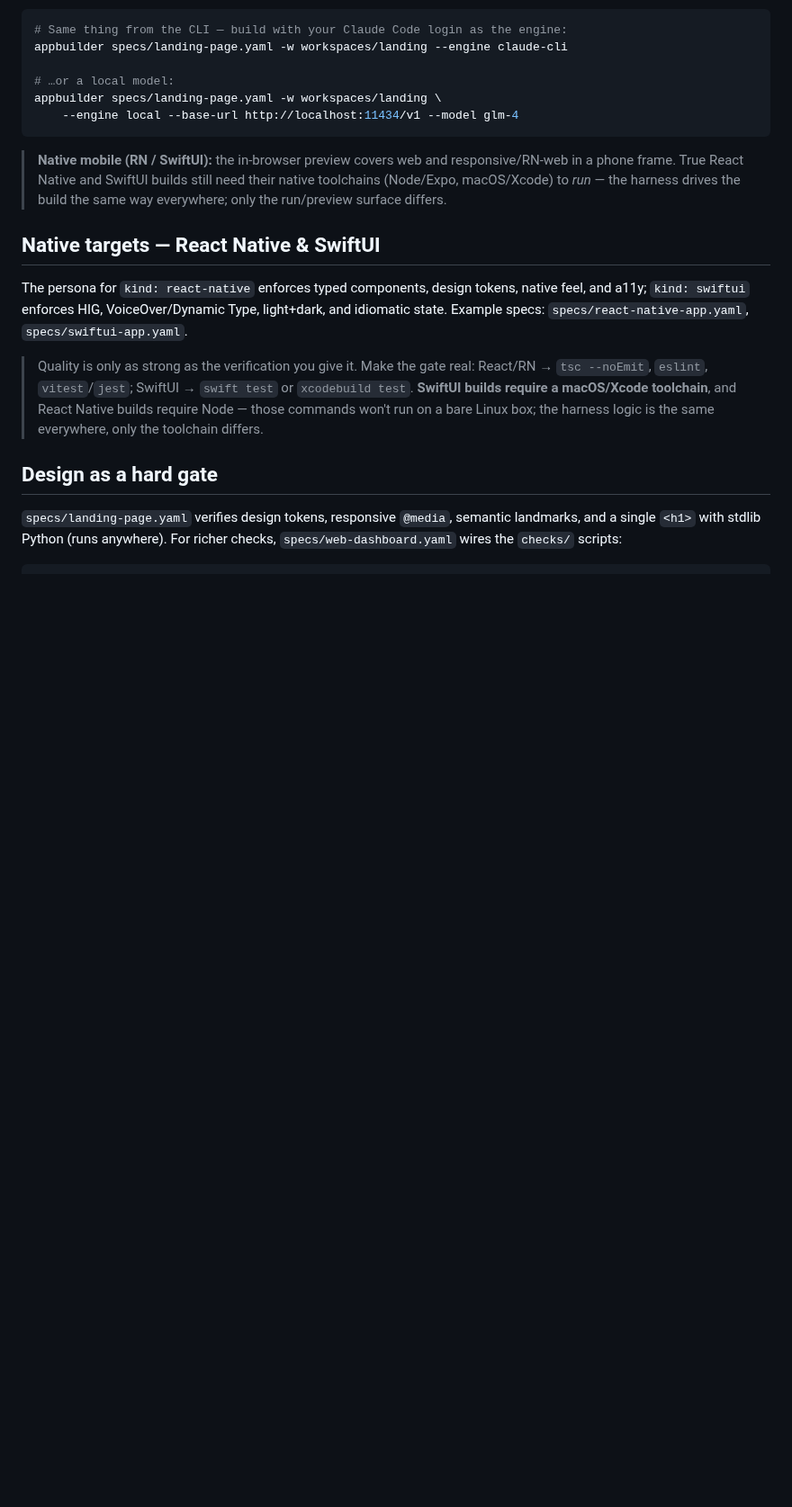
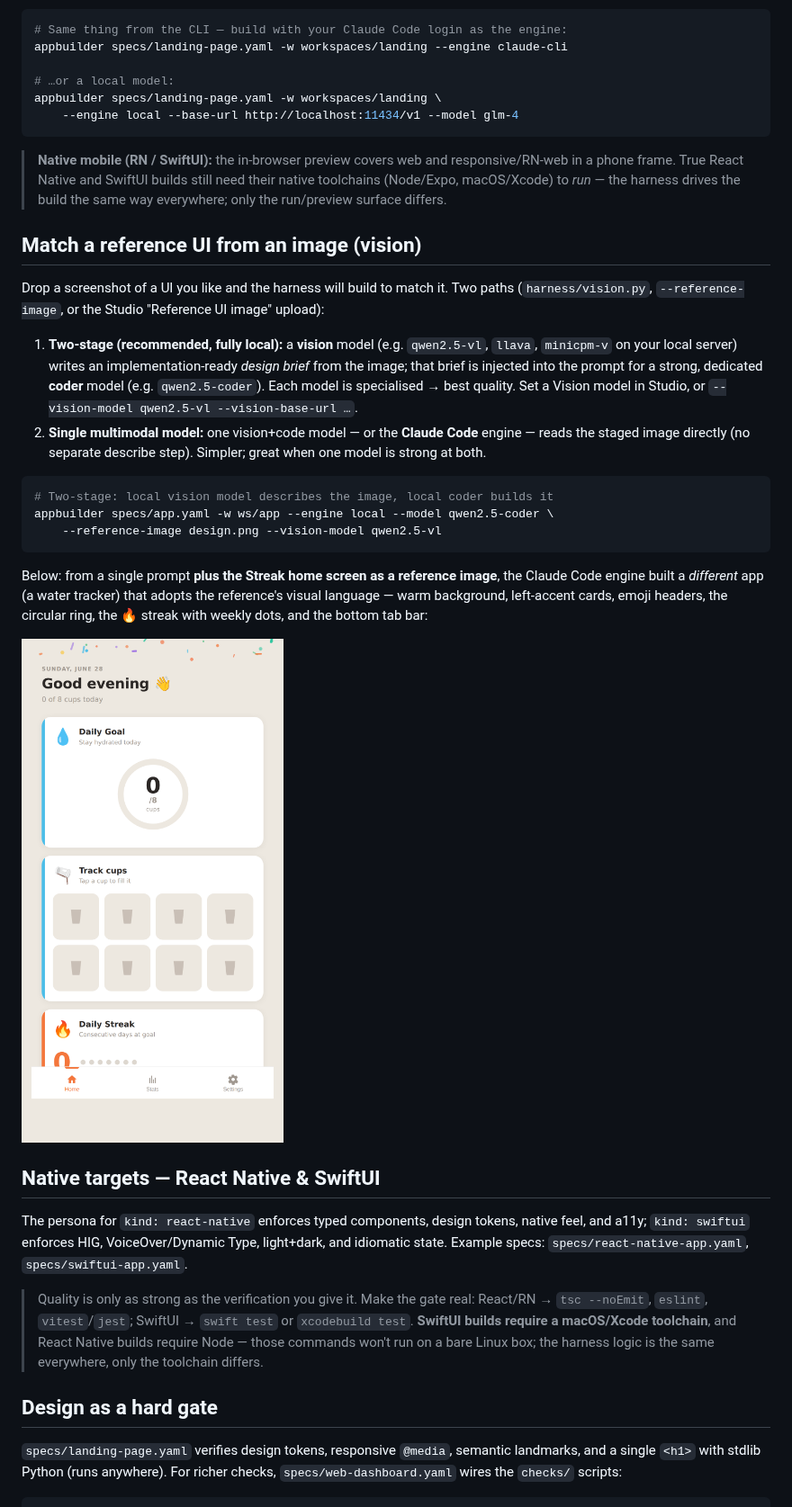
Before and after one commit to classamusic-spec/Agent1-Harness, a Markdown page: README.md, the part around one of its changes. Shown at 90% size. Rendered like a GitHub page; pictures changed too: docs/screenshots/water-tracker.png (added); blank space fills up the shorter version.

````diff
--- a/README.md
+++ b/README.md
@@ -202,6 +203,33 @@ appbuilder specs/landing-page.yaml -w workspaces/landing \
 > their native toolchains (Node/Expo, macOS/Xcode) to *run* — the harness drives the
 > build the same way everywhere; only the run/preview surface differs.
 
+## Match a reference UI from an image (vision)
+
+Drop a screenshot of a UI you like and the harness will build to match it. Two paths
+(`harness/vision.py`, `--reference-image`, or the Studio "Reference UI image" upload):
+
+1. **Two-stage (recommended, fully local):** a **vision** model (e.g. `qwen2.5-vl`,
+   `llava`, `minicpm-v` on your local server) writes an implementation-ready *design
+   brief* from the image; that brief is injected into the prompt for a strong, dedicated
+   **coder** model (e.g. `qwen2.5-coder`). Each model is specialised → best quality.
+   Set a Vision model in Studio, or `--vision-model qwen2.5-vl --vision-base-url …`.
+2. **Single multimodal model:** one vision+code model — or the **Claude Code** engine —
+   reads the staged image directly (no separate describe step). Simpler; great when one
+   model is strong at both.
+
+```bash
+# Two-stage: local vision model describes the image, local coder builds it
+appbuilder specs/app.yaml -w ws/app --engine local --model qwen2.5-coder \
+    --reference-image design.png --vision-model qwen2.5-vl
+```
+
+Below: from a single prompt **plus the Streak home screen as a reference image**, the
+Claude Code engine built a *different* app (a water tracker) that adopts the reference's
+visual language — warm background, left-accent cards, emoji headers, the circular ring,
+the 🔥 streak with weekly dots, and the bottom tab bar:
+
+![Vision-referenced build — water tracker matching the Streak style](docs/screenshots/water-tracker.png)
+
 ## Native targets — React Native & SwiftUI
 
 The persona for `kind: react-native` enforces typed components, design tokens,
````
Also changed, not shown: other parts of README.md (+1 -0 lines), ROADMAP.md (+8 -1 lines), 11 other files.
